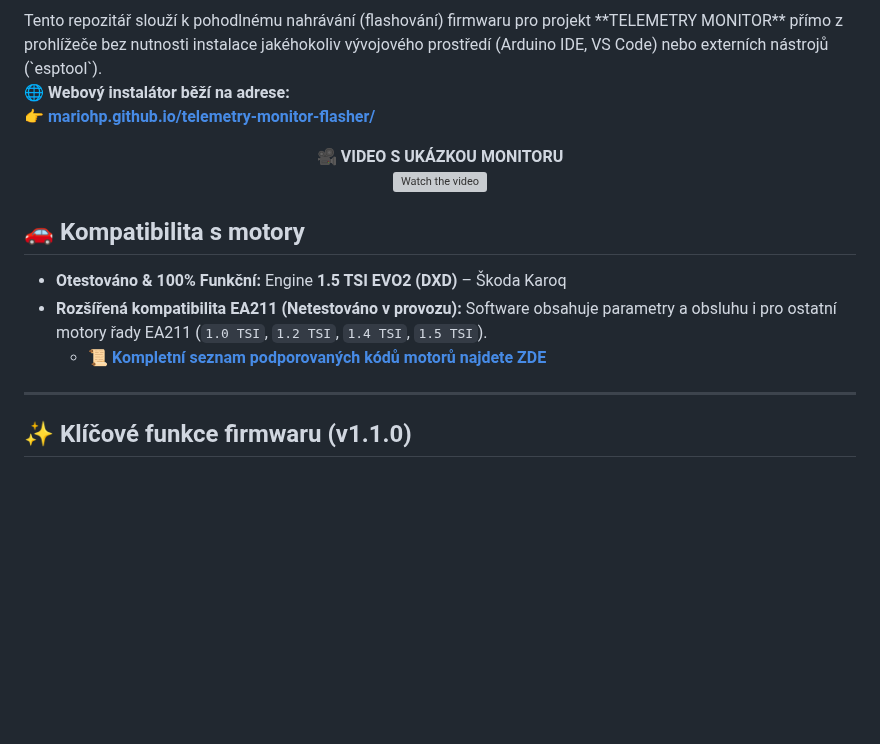
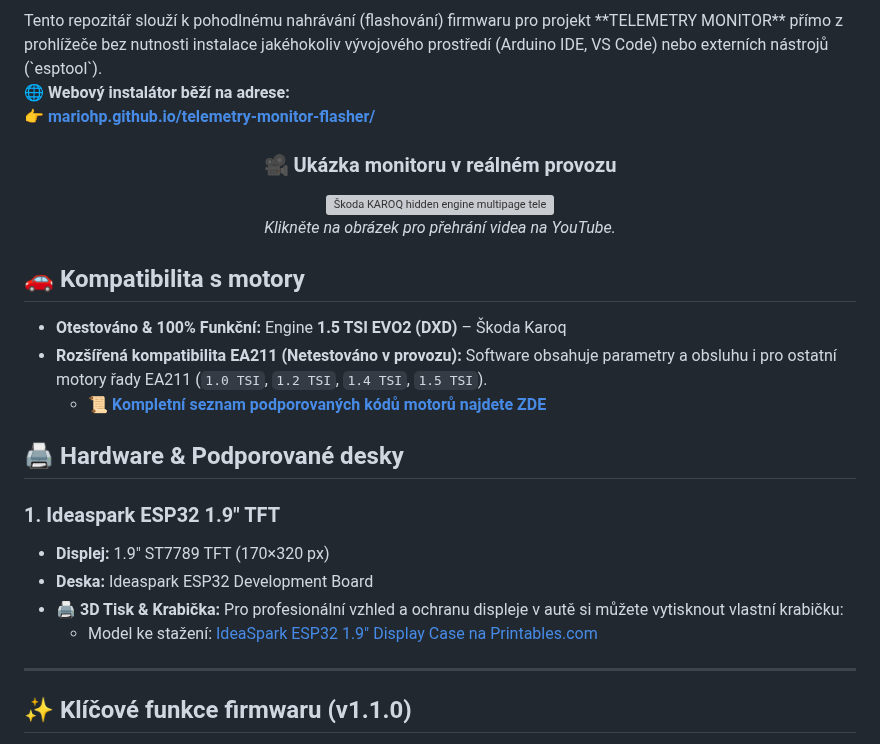
Before and after one commit to MarioHP/telemetry-monitor-flasher, a Markdown page: README.md, the part around the change. Drawn GitHub-style; blank space fills up the shorter version; grey boxes are pictures that could not be loaded.

```diff
--- a/README.md
+++ b/README.md
@@ -7,18 +7,28 @@ Tento repozitář slouží k pohodlnému nahrávání (flashování) firmwaru pr
 🌐 **Webový instalátor běží na adrese:**
 👉 **[mariohp.github.io/telemetry-monitor-flasher/](https://mariohp.github.io/telemetry-monitor-flasher/)**
 
-<p align="center">
-<b>🎥 VIDEO S UKÁZKOU MONITORU</b><br>
-<a href="https://youtu.be/QvaUA5twQTg">
-  <img src="https://img.youtube.com/vi/QvaUA5twQTg/maxresdefault.jpg" width="400" alt="Watch the video">
-</a>
-</p>
+<div align="center">
+  <h3>🎥 Ukázka monitoru v reálném provozu</h3>
+  <a href="https://youtu.be/QvaUA5twQTg" target="_blank">
+    <img src="https://img.youtube.com/vi/QvaUA5twQTg/maxresdefault.jpg" width="550" alt="Škoda KAROQ hidden engine multipage telemetry monitor" style="border-radius: 8px; border: 1px solid #333;">
+  </a>
+  <p><i>Klikněte na obrázek pro přehrání videa na YouTube.</i></p>
+</div>
 
 ## 🚗 Kompatibilita s motory
 
 * **Otestováno & 100% Funkční:** Engine **1.5 TSI EVO2 (DXD)** – Škoda Karoq
 * **Rozšířená kompatibilita EA211 (Netestováno v provozu):** Software obsahuje parametry a obsluhu i pro ostatní motory řady EA211 (`1.0 TSI`, `1.2 TSI`, `1.4 TSI`, `1.5 TSI`).
   * 📜 **[Kompletní seznam podporovaných kódů motorů najdete ZDE](firmware/ea211-engine-codes.md)**
+
+
+## 🖨️ Hardware & Podporované desky
+
+### 1. Ideaspark ESP32 1.9" TFT
+* **Displej:** 1.9" ST7789 TFT (170×320 px)
+* **Deska:** Ideaspark ESP32 Development Board
+* 🖨️ **3D Tisk & Krabička:** Pro profesionální vzhled a ochranu displeje v autě si můžete vytisknout vlastní krabičku:
+  * Model ke stažení: [IdeaSpark ESP32 1.9" Display Case na Printables.com](https://www.printables.com/model/1169046-ideaspark-esp32-19-display-case)
 
 ---
 
```
